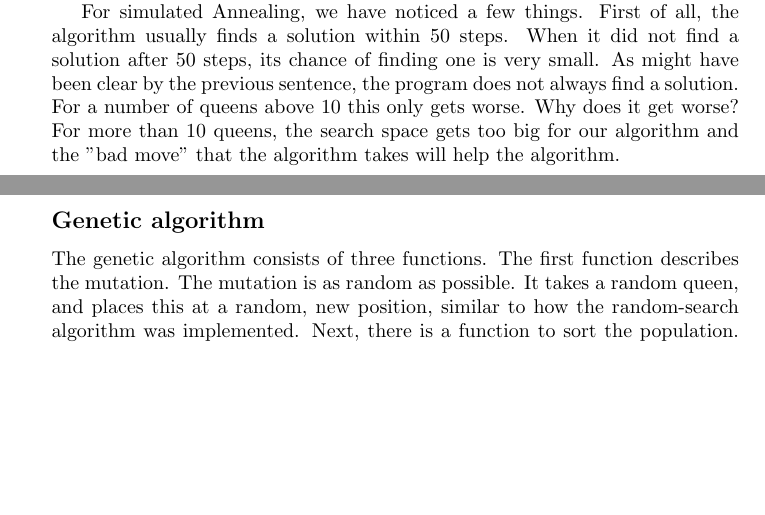
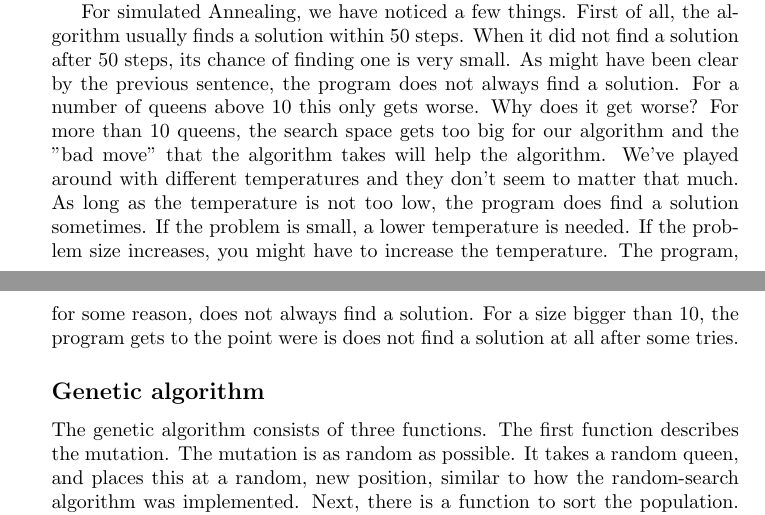
Before and after one commit to Younday/AI1, a LaTeX document (lab2/report lab2.tex): two parts of pages 2 and 3 of 6, joined at a grey line, cut so that both start at the same text, the shorter picture padded with empty space. Compiled offline with pdfLaTeX.

Commit message:
Reportje erbij

```diff
--- a/lab2/report lab2.tex
+++ b/lab2/report lab2.tex
@@ -58,7 +58,7 @@
 
 	For Simulated Annealing, we figuered that the temperature function should be something like: $ T(t) = (initial)T * t$, where we filled in 50 for the starting temperature and t should be something around $0.99$. We have used this function to lower the temperature until it has reached a certain value, in our case: $0.001$. This sets the maximum amount of iterations, because if the temperature drops below that certain value, the while loop of our program stops. With these values, SA is quite similar to Hill Climbing. The difference is that we have implemented a function $ExpMove()$ that decides whether a "bad move" should be made. This is where we differ from the pseudocode as well. We look at a current position and the maximum of a column to decide whether a bad move is accepted.
 
-	For simulated Annealing, we have noticed a few things. First of all, the algorithm usually finds a solution within 50 steps. When it did not find a solution after 50 steps, its chance of finding one is very small. As might have been clear by the previous sentence, the program does not always find a solution. For a number of queens above 10 this only gets worse. Why does it get worse? For more than 10 queens, the search space gets too big for our algorithm and the "bad move" that the algorithm takes will help the algorithm.
+	For simulated Annealing, we have noticed a few things. First of all, the algorithm usually finds a solution within 50 steps. When it did not find a solution after 50 steps, its chance of finding one is very small. As might have been clear by the previous sentence, the program does not always find a solution. For a number of queens above 10 this only gets worse. Why does it get worse? For more than 10 queens, the search space gets too big for our algorithm and the "bad move" that the algorithm takes will help the algorithm. We've played around with different temperatures and they don't seem to matter that much. As long as the temperature is not too low, the program does find a solution sometimes. If the problem is small, a lower temperature is needed. If the problem size increases, you might have to increase the temperature. The program, for some reason, does not always find a solution. For a size bigger than 10, the program gets to the point were is does not find a solution at all after some tries.
 
 
 	\subsection*{Genetic algorithm}
```
